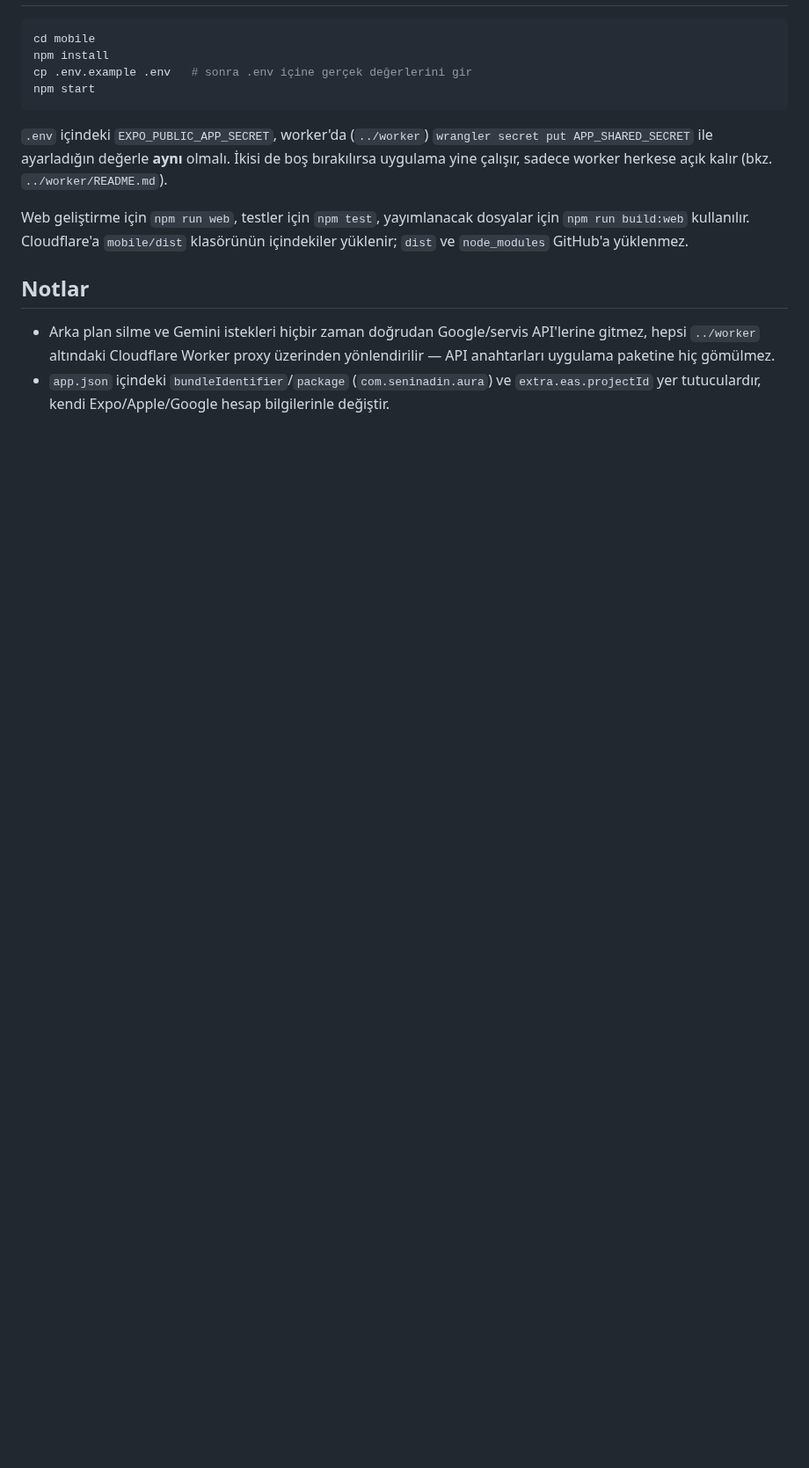
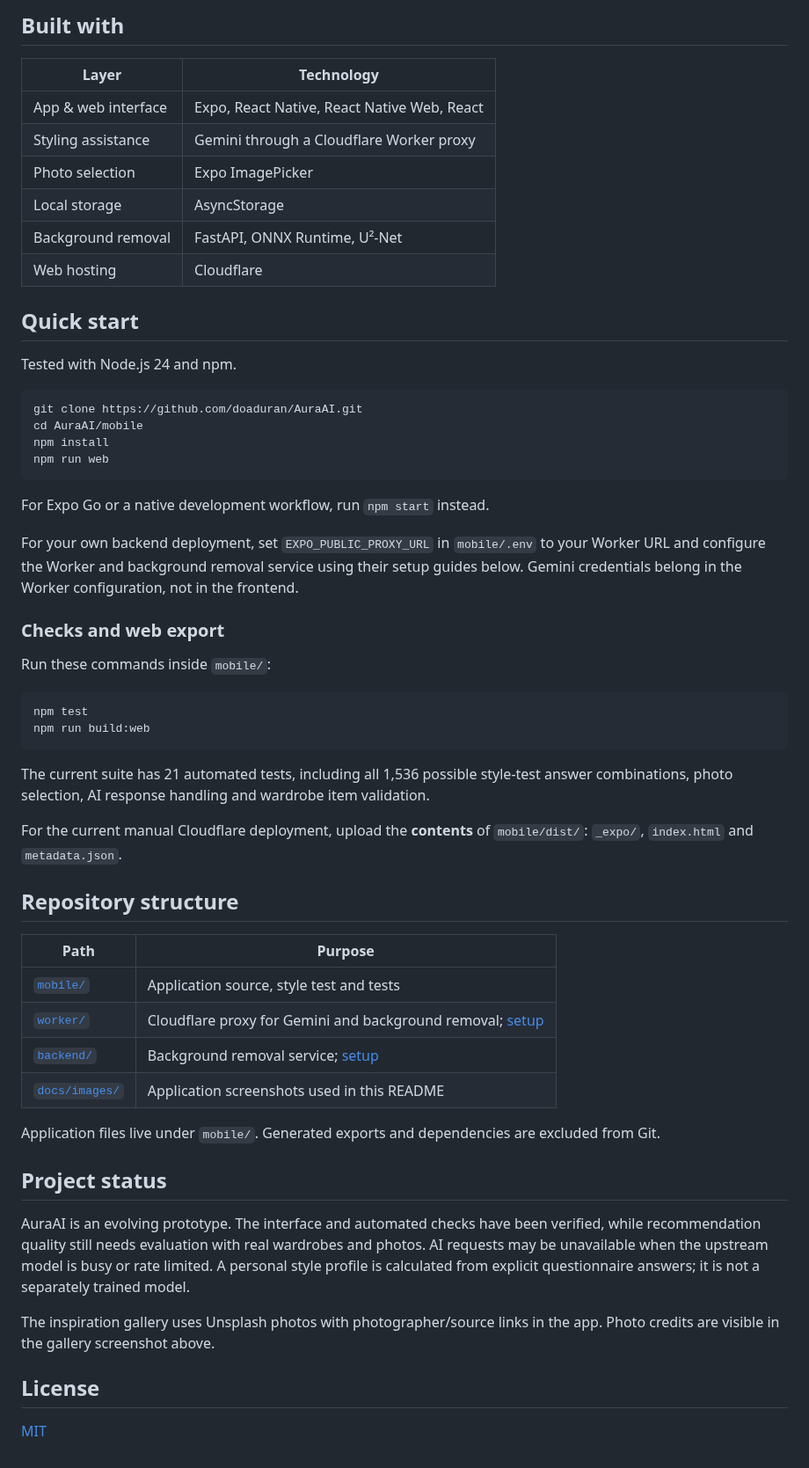
Before and after one commit to doaduran/AuraAI, a Markdown page: README.md, the part around one of its changes. Shown at 88% size. Rendered like a GitHub page; blank space fills up the shorter version.

````diff
--- a/README.md
+++ b/README.md
@@ -15,21 +49,59 @@ Uygulamanın tek kaynak konumu `mobile/` klasörüdür. `App.js`, `package.json`
+## Built with
+
+| Layer | Technology |
+| --- | --- |
+| App & web interface | Expo, React Native, React Native Web, React |
+| Styling assistance | Gemini through a Cloudflare Worker proxy |
+| Photo selection | Expo ImagePicker |
+| Local storage | AsyncStorage |
+| Background removal | FastAPI, ONNX Runtime, U²-Net |
+| Web hosting | Cloudflare |
+
+## Quick start
+
+Tested with Node.js 24 and npm.
 
 ```bash
-cd mobile
+git clone https://github.com/doaduran/AuraAI.git
+cd AuraAI/mobile
 npm install
-cp .env.example .env   # sonra .env içine gerçek değerlerini gir
-npm start
+npm run web
 ```
 
-`.env` içindeki `EXPO_PUBLIC_APP_SECRET`, worker'da (`../worker`) `wrangler secret put
-APP_SHARED_SECRET` ile ayarladığın değerle **aynı** olmalı. İkisi de boş bırakılırsa uygulama yine
-çalışır, sadece worker herkese açık kalır (bkz. `../worker/README.md`).
+For Expo Go or a native development workflow, run `npm start` instead.
 
-Web geliştirme için `npm run web`, testler için `npm test`, yayımlanacak dosyalar için `npm run build:web` kullanılır. Cloudflare'a `mobile/dist` klasörünün içindekiler yüklenir; `dist` ve `node_modules` GitHub'a yüklenmez.
+For your own backend deployment, set `EXPO_PUBLIC_PROXY_URL` in `mobile/.env` to your Worker URL and configure the Worker and background removal service using their setup guides below. Gemini credentials belong in the Worker configuration, not in the frontend.
 
-## Notlar
+### Checks and web export
 
-- Arka plan silme ve Gemini istekleri hiçbir zaman doğrudan Google/servis API'lerine gitmez,
-  hepsi `../worker` altındaki Cloudflare Worker proxy üzerinden yönlendirilir — API anahtarları
-  uygulama paketine hiç gömülmez.
-- `app.json` içindeki `bundleIdentifier`/`package` (`com.seninadin.aura`) ve
-  `extra.eas.projectId` yer tutuculardır, kendi Expo/Apple/Google hesap bilgilerinle değiştir.
+Run these commands inside `mobile/`:
+
+```bash
+npm test
+npm run build:web
+```
+
+The current suite has 21 automated tests, including all 1,536 possible style-test answer combinations, photo selection, AI response handling and wardrobe item validation.
+
+For the current manual Cloudflare deployment, upload the **contents** of `mobile/dist/`: `_expo/`, `index.html` and `metadata.json`.
+
+## Repository structure
+
+| Path | Purpose |
+| --- | --- |
+| [`mobile/`](mobile/) | Application source, style test and tests |
+| [`worker/`](worker/) | Cloudflare proxy for Gemini and background removal; [setup](worker/README.md) |
+| [`backend/`](backend/) | Background removal service; [setup](backend/README.md) |
+| [`docs/images/`](docs/images/) | Application screenshots used in this README |
+
+Application files live under `mobile/`. Generated exports and dependencies are excluded from Git.
+
+## Project status
+
+AuraAI is an evolving prototype. The interface and automated checks have been verified, while recommendation quality still needs evaluation with real wardrobes and photos. AI requests may be unavailable when the upstream model is busy or rate limited. A personal style profile is calculated from explicit questionnaire answers; it is not a separately trained model.
+
+The inspiration gallery uses Unsplash photos with photographer/source links in the app. Photo credits are visible in the gallery screenshot above.
+
+## License
+
+[MIT](LICENSE)
````
Also changed, not shown: other parts of README.md (+42 -8 lines), docs/images/home.png (added), docs/images/inspiration.png (added), docs/images/style-profile.png (added).
